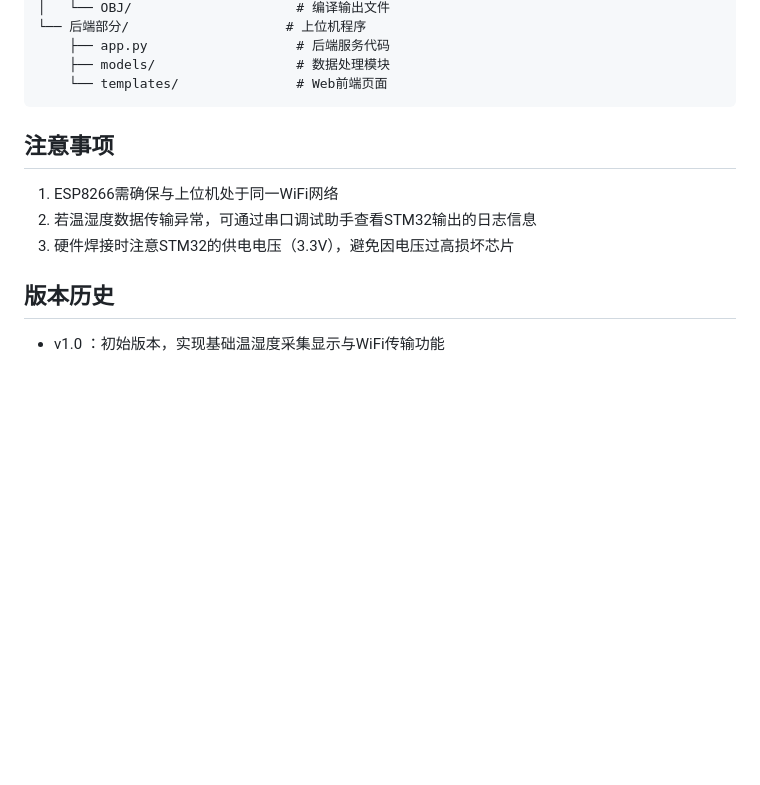
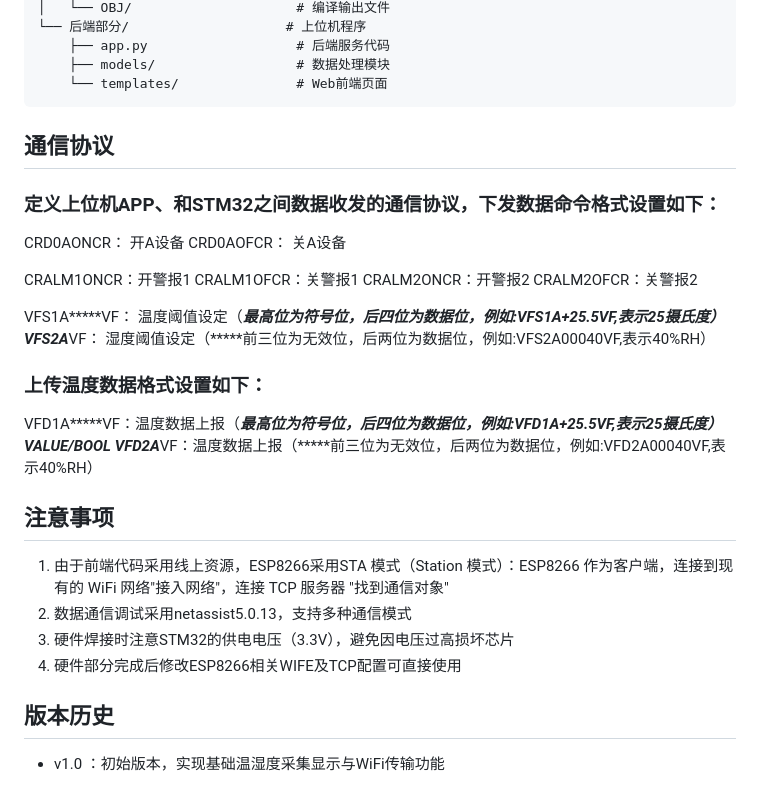
Before and after one commit to PF-UI/STM32WWS, a Markdown page: README.md, the part around the change. Rendered like a GitHub page; blank space fills up the shorter version.

````diff
--- a/README.md
+++ b/README.md
@@ -78,11 +78,29 @@
     └── templates/               # Web前端页面
 ```
 
+## 通信协议
+### 定义上位机APP、和STM32之间数据收发的通信协议，下发数据命令格式设置如下：
+CRD0AONCR： 开A设备
+CRD0AOFCR： 关A设备
+
+CRALM1ONCR：开警报1
+CRALM1OFCR：关警报1
+CRALM2ONCR：开警报2
+CRALM2OFCR：关警报2
+
+VFS1A*****VF： 温度阈值设定（*****最高位为符号位，后四位为数据位，例如:VFS1A+25.5VF,表示25摄氏度）
+VFS2A*****VF： 湿度阈值设定（*****前三位为无效位，后两位为数据位，例如:VFS2A00040VF,表示40%RH）
+
+### 上传温度数据格式设置如下：
+VFD1A*****VF：温度数据上报（*****最高位为符号位，后四位为数据位，例如:VFD1A+25.5VF,表示25摄氏度）	 	VALUE/BOOL
+VFD2A*****VF：温度数据上报（*****前三位为无效位，后两位为数据位，例如:VFD2A00040VF,表示40%RH）
+
 
 ## 注意事项
-1. ESP8266需确保与上位机处于同一WiFi网络
-2. 若温湿度数据传输异常，可通过串口调试助手查看STM32输出的日志信息
+1. 由于前端代码采用线上资源，ESP8266采用STA 模式（Station 模式）：ESP8266 作为客户端，连接到现有的 WiFi 网络"接入网络"，连接 TCP 服务器 "找到通信对象"
+2. 数据通信调试采用netassist5.0.13，支持多种通信模式
 3. 硬件焊接时注意STM32的供电电压（3.3V），避免因电压过高损坏芯片
+4. 硬件部分完成后修改ESP8266相关WIFE及TCP配置可直接使用
 
 
 ## 版本历史
````
